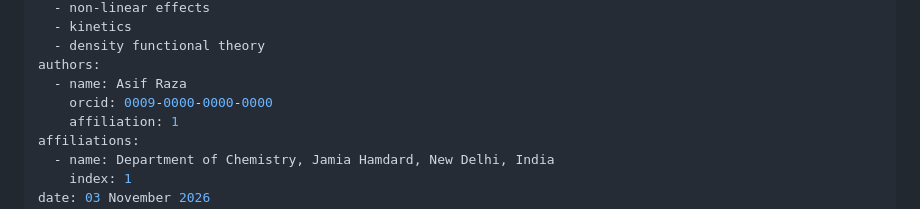
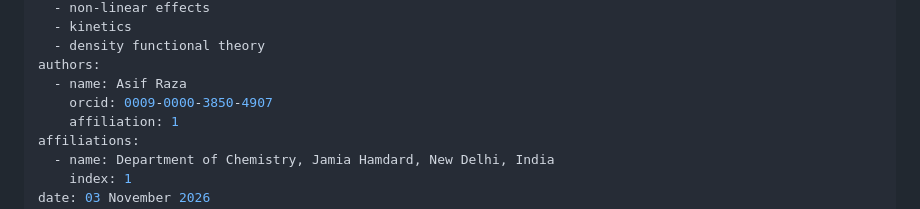
Before and after one commit to asifverse4/Automated-Non-Linear-Effect-NLE-Predictors, a Markdown page: paper/paper.md, the part around the change. GitHub-like rendering.

Commit message:
Update author's ORCID in paper.md

```diff
--- a/paper/paper.md
+++ b/paper/paper.md
@@ -9,7 +9,7 @@ tags:
   - density functional theory
 authors:
   - name: Asif Raza
-    orcid: 0009-0000-0000-0000
+    orcid: 0009-0000-3850-4907
     affiliation: 1
 affiliations:
   - name: Department of Chemistry, Jamia Hamdard, New Delhi, India
```
